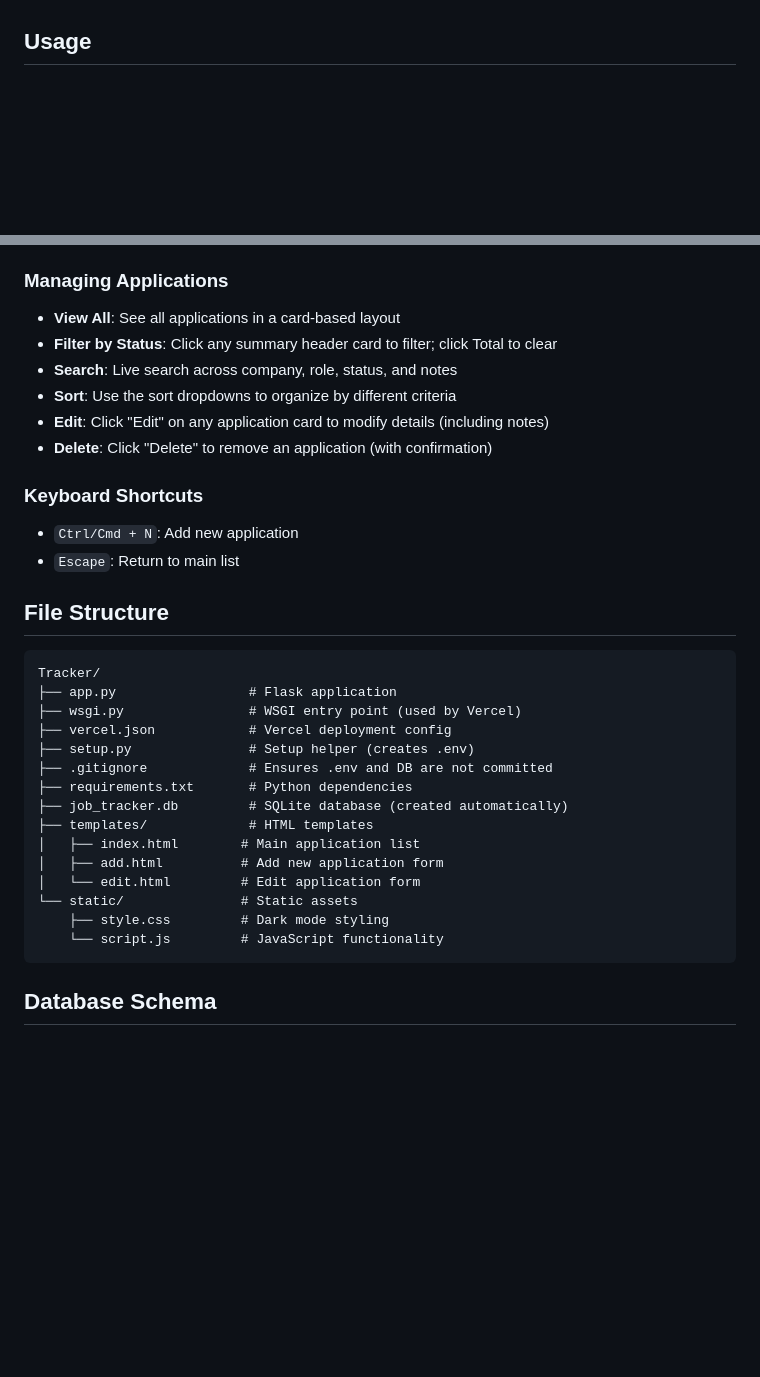
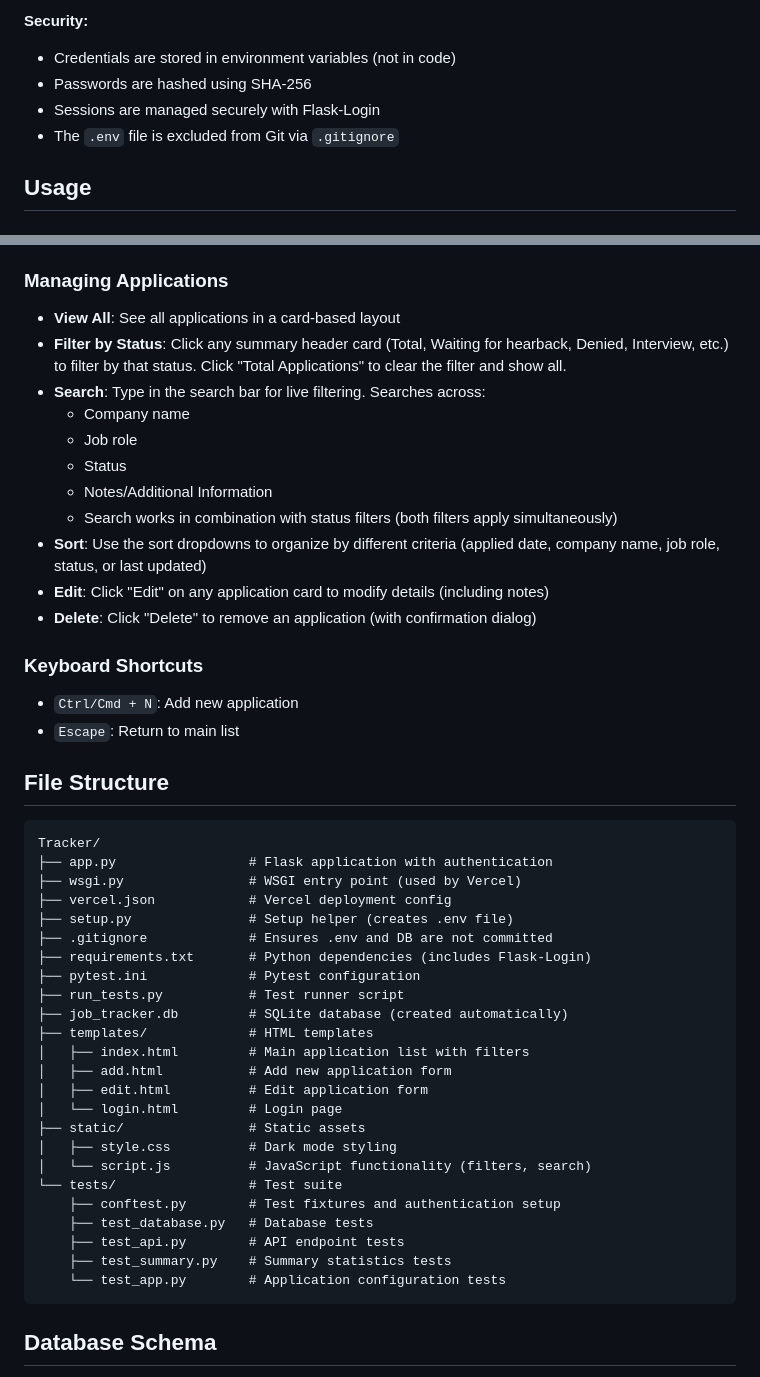
Before and after one commit to CarloCapuz/JobApplicationTracker, a Markdown page: README.md, 2 parts joined by grey strips. GitHub-like rendering; blank space fills up the shorter version.

````diff
--- a/README.md
+++ b/README.md
@@ -124,3 +216,8 @@ Tests use a temporary SQLite database to ensure isolation and prevent data corru
+**Security:**
+- Credentials are stored in environment variables (not in code)
+- Passwords are hashed using SHA-256
+- Sessions are managed securely with Flask-Login
+- The `.env` file is excluded from Git via `.gitignore`
 
 ## Usage
 
@@ -137,11 +234,16 @@ Tests use a temporary SQLite database to ensure isolation and prevent data corru
 
 ### Managing Applications
 - **View All**: See all applications in a card-based layout
-- **Filter by Status**: Click any summary header card to filter; click Total to clear
-- **Search**: Live search across company, role, status, and notes
-- **Sort**: Use the sort dropdowns to organize by different criteria
+- **Filter by Status**: Click any summary header card (Total, Waiting for hearback, Denied, Interview, etc.) to filter by that status. Click "Total Applications" to clear the filter and show all.
+- **Search**: Type in the search bar for live filtering. Searches across:
+  - Company name
+  - Job role
+  - Status
+  - Notes/Additional Information
+  - Search works in combination with status filters (both filters apply simultaneously)
+- **Sort**: Use the sort dropdowns to organize by different criteria (applied date, company name, job role, status, or last updated)
 - **Edit**: Click "Edit" on any application card to modify details (including notes)
-- **Delete**: Click "Delete" to remove an application (with confirmation)
+- **Delete**: Click "Delete" to remove an application (with confirmation dialog)
 
 ### Keyboard Shortcuts
 - `Ctrl/Cmd + N`: Add new application
@@ -151,20 +253,29 @@ Tests use a temporary SQLite database to ensure isolation and prevent data corru
 
 ```
 Tracker/
-├── app.py                 # Flask application
+├── app.py                 # Flask application with authentication
 ├── wsgi.py                # WSGI entry point (used by Vercel)
 ├── vercel.json            # Vercel deployment config
-├── setup.py               # Setup helper (creates .env)
+├── setup.py               # Setup helper (creates .env file)
 ├── .gitignore             # Ensures .env and DB are not committed
-├── requirements.txt       # Python dependencies
+├── requirements.txt       # Python dependencies (includes Flask-Login)
+├── pytest.ini             # Pytest configuration
+├── run_tests.py           # Test runner script
 ├── job_tracker.db         # SQLite database (created automatically)
 ├── templates/             # HTML templates
-│   ├── index.html        # Main application list
-│   ├── add.html          # Add new application form
-│   └── edit.html         # Edit application form
-└── static/               # Static assets
-    ├── style.css         # Dark mode styling
-    └── script.js         # JavaScript functionality
+│   ├── index.html         # Main application list with filters
+│   ├── add.html           # Add new application form
+│   ├── edit.html          # Edit application form
+│   └── login.html         # Login page
+├── static/                # Static assets
+│   ├── style.css          # Dark mode styling
+│   └── script.js          # JavaScript functionality (filters, search)
+└── tests/                 # Test suite
+    ├── conftest.py        # Test fixtures and authentication setup
+    ├── test_database.py   # Database tests
+    ├── test_api.py        # API endpoint tests
+    ├── test_summary.py    # Summary statistics tests
+    └── test_app.py        # Application configuration tests
 ```
 
 ## Database Schema
````
Also changed, not shown: other parts of README.md (+118 -10 lines).
